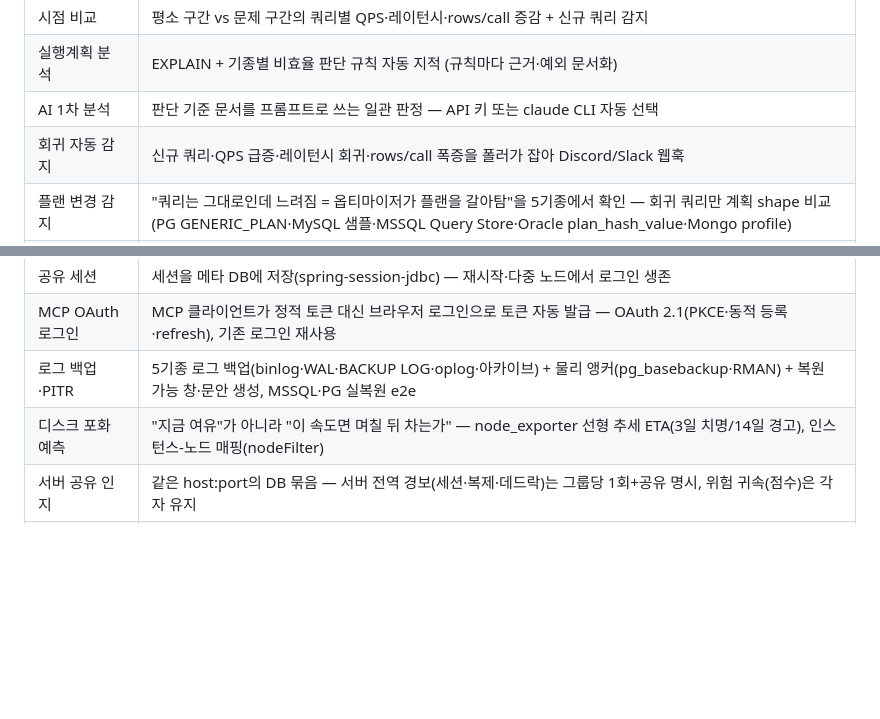
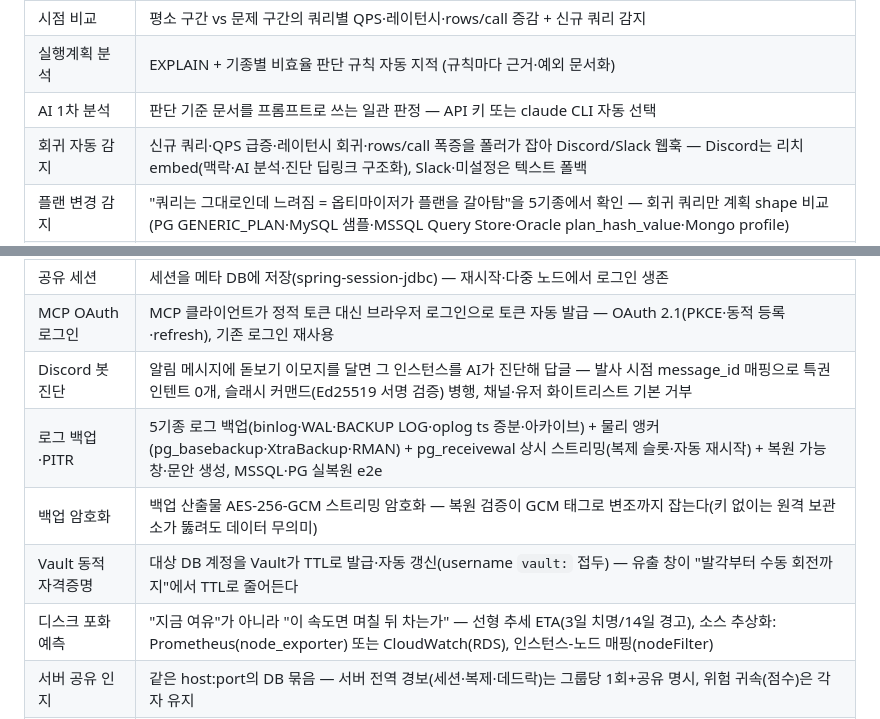
Before and after one commit to dj258255/dbtower, a Markdown page: README.md, 2 parts joined by grey strips. Drawn GitHub-style; blank space fills up the shorter version.

Commit message:
README 기능 표에 최근 아크 반영 — Discord 봇 진단(이모지 반응·특권 인텐트 0)·백업 암호화(AES-256-GCM)·Vault 동적 자격증명 행 추가, 로그 백업(XtraBackup·pg_receivewal·oplog 증분)·디스크 예측(CloudWatch 소스)·회귀 알림(리치 embed) 행 갱신

```diff
--- a/README.md
+++ b/README.md
@@ -37,7 +37,7 @@ DBA는 같은 질문에 반복해서 답하게 됩니다. 정형화된 운영
 | 시점 비교 | 평소 구간 vs 문제 구간의 쿼리별 QPS·레이턴시·rows/call 증감 + 신규 쿼리 감지 |
 | 실행계획 분석 | EXPLAIN + 기종별 비효율 판단 규칙 자동 지적 (규칙마다 근거·예외 문서화) |
 | AI 1차 분석 | 판단 기준 문서를 프롬프트로 쓰는 일관 판정 — API 키 또는 claude CLI 자동 선택 |
-| 회귀 자동 감지 | 신규 쿼리·QPS 급증·레이턴시 회귀·rows/call 폭증을 폴러가 잡아 Discord/Slack 웹훅 |
+| 회귀 자동 감지 | 신규 쿼리·QPS 급증·레이턴시 회귀·rows/call 폭증을 폴러가 잡아 Discord/Slack 웹훅 — Discord는 리치 embed(맥락·AI 분석·진단 딥링크 구조화), Slack·미설정은 텍스트 폴백 |
 | 플랜 변경 감지 | "쿼리는 그대로인데 느려짐 = 옵티마이저가 플랜을 갈아탐"을 5기종에서 확인 — 회귀 쿼리만 계획 shape 비교(PG GENERIC_PLAN·MySQL 샘플·MSSQL Query Store·Oracle plan_hash_value·Mongo profile) |
 | 복제 슬롯 감시 | 비활성 슬롯이 WAL을 무한 보존해 디스크를 채우는 사각을 잡는다(PG) — pg_stat_replication이 못 보는 lost/unreserved/보존량 |
 | 백업 정책 | "30분 주기 전체 백업" 같은 추상 정책을 기종별 실행 방식으로 번역 + S3 호환 원격 보관(3-2-1 오프사이트) |
@@ -64,8 +64,11 @@ DBA는 같은 질문에 반복해서 답하게 됩니다. 정형화된 운영
 | 팀 스코핑(LBAC) | 팀 사용자는 자기 팀 + 전역 인스턴스만 — 강제는 단일 경계(RegistryService), 스코프 밖은 404(존재 노출 방지) |
 | 공유 세션 | 세션을 메타 DB에 저장(spring-session-jdbc) — 재시작·다중 노드에서 로그인 생존 |
 | MCP OAuth 로그인 | MCP 클라이언트가 정적 토큰 대신 브라우저 로그인으로 토큰 자동 발급 — OAuth 2.1(PKCE·동적 등록·refresh), 기존 로그인 재사용 |
-| 로그 백업·PITR | 5기종 로그 백업(binlog·WAL·BACKUP LOG·oplog·아카이브) + 물리 앵커(pg_basebackup·RMAN) + 복원 가능 창·문안 생성, MSSQL·PG 실복원 e2e |
-| 디스크 포화 예측 | "지금 여유"가 아니라 "이 속도면 며칠 뒤 차는가" — node_exporter 선형 추세 ETA(3일 치명/14일 경고), 인스턴스-노드 매핑(nodeFilter) |
+| Discord 봇 진단 | 알림 메시지에 돋보기 이모지를 달면 그 인스턴스를 AI가 진단해 답글 — 발사 시점 message_id 매핑으로 특권 인텐트 0개, 슬래시 커맨드(Ed25519 서명 검증) 병행, 채널·유저 화이트리스트 기본 거부 |
+| 로그 백업·PITR | 5기종 로그 백업(binlog·WAL·BACKUP LOG·oplog ts 증분·아카이브) + 물리 앵커(pg_basebackup·XtraBackup·RMAN) + pg_receivewal 상시 스트리밍(복제 슬롯·자동 재시작) + 복원 가능 창·문안 생성, MSSQL·PG 실복원 e2e |
+| 백업 암호화 | 백업 산출물 AES-256-GCM 스트리밍 암호화 — 복원 검증이 GCM 태그로 변조까지 잡는다(키 없이는 원격 보관소가 뚫려도 데이터 무의미) |
+| Vault 동적 자격증명 | 대상 DB 계정을 Vault가 TTL로 발급·자동 갱신(username `vault:` 접두) — 유출 창이 "발각부터 수동 회전까지"에서 TTL로 줄어든다 |
+| 디스크 포화 예측 | "지금 여유"가 아니라 "이 속도면 며칠 뒤 차는가" — 선형 추세 ETA(3일 치명/14일 경고), 소스 추상화: Prometheus(node_exporter) 또는 CloudWatch(RDS), 인스턴스-노드 매핑(nodeFilter) |
 | 서버 공유 인지 | 같은 host:port의 DB 묶음 — 서버 전역 경보(세션·복제·데드락)는 그룹당 1회+공유 명시, 위험 귀속(점수)은 각자 유지 |
 | 수평 확장 | 수집 샤딩(샤드별 분산 락 — 노드 여럿이면 나눠 들고 한 노드면 전 샤드 인수), 공유 세션·분산 로그인 잠금(노드를 오간 실패도 하나의 임계) |
 | 메타DB 자기 관리 | 최대 볼륨 테이블 월별 파티셔닝 — 보존 정리 DELETE 1.9초 → DROP 12.8ms(블로트 0), 커넥션 온디맨드(격리 대상 유휴 커넥션 0 수렴) |
```
